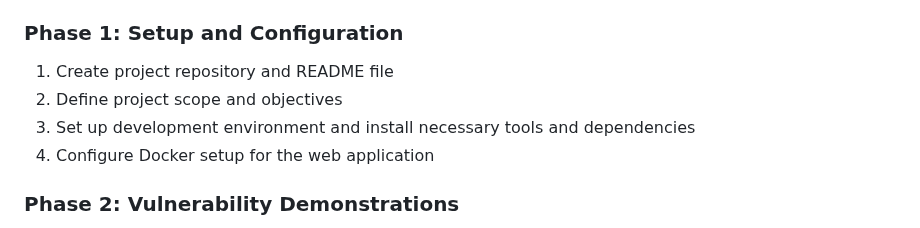
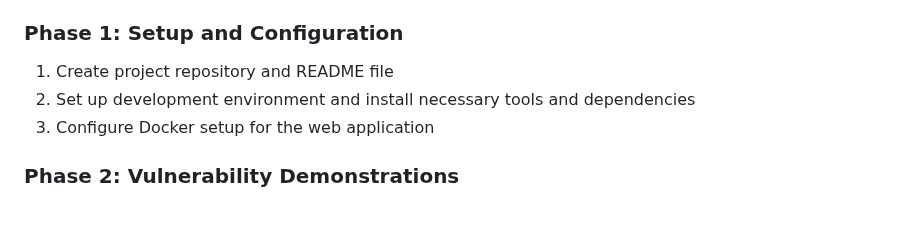
Before and after one commit to redmojo7/web_lab, a Markdown page: README.md, the part around the change. GitHub-like rendering.

```diff
--- a/README.md
+++ b/README.md
@@ -71,9 +71,8 @@ npm run start
 
 ### Phase 1: Setup and Configuration
  1. Create project repository and README file
- 2. Define project scope and objectives
- 3. Set up development environment and install necessary tools and dependencies
- 4. Configure Docker setup for the web application
+ 2. Set up development environment and install necessary tools and dependencies
+ 3. Configure Docker setup for the web application
 ### Phase 2: Vulnerability Demonstrations
  1. Implement injection attack demonstrations (SQL injection, command injection, etc.)
  2. Implement broken authentication and session management demonstrations
```
